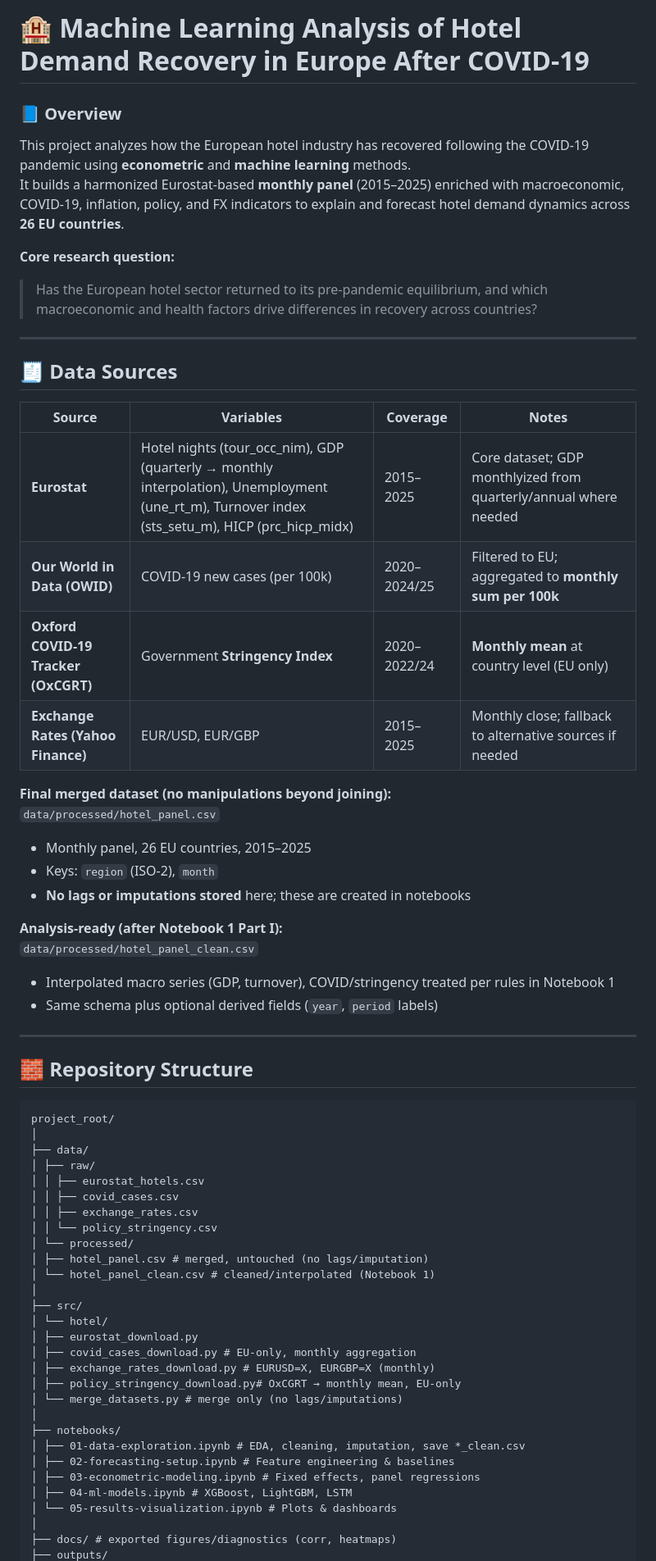
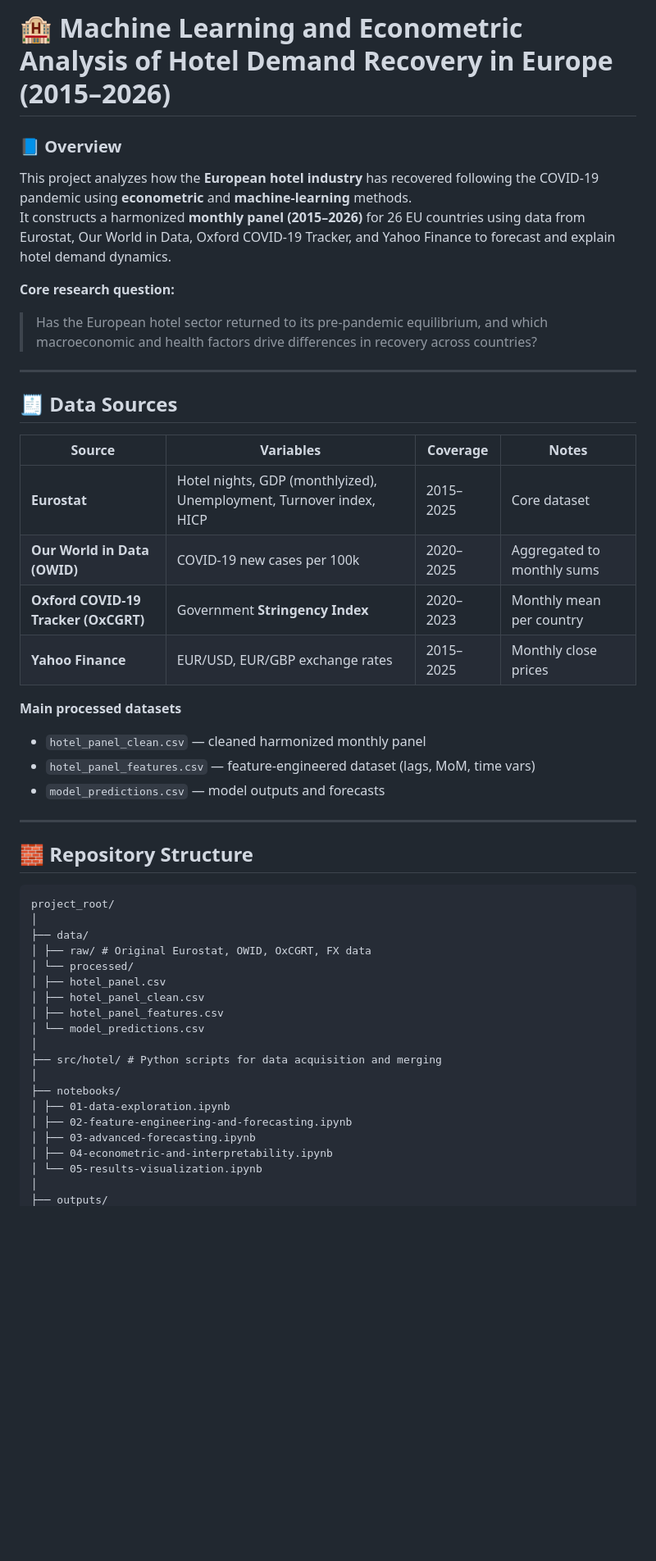
Before and after one commit to gsanaev/forecasting-explaining-hotel-demand-in-eu, a Markdown page: README.md, the part around the change printed below. Shown: that part at 82% size. GitHub-like rendering; blank space fills up the shorter version.

Commit message:
📝 Update README with full 5-notebook workflow and data flow diagram

```diff
--- a/README.md
+++ b/README.md
@@ -1,8 +1,8 @@
-# 🏨 Machine Learning Analysis of Hotel Demand Recovery in Europe After COVID-19
+# 🏨 Machine Learning and Econometric Analysis of Hotel Demand Recovery in Europe (2015–2026)
 
 ### 📘 Overview
-This project analyzes how the European hotel industry has recovered following the COVID-19 pandemic using **econometric** and **machine learning** methods.
-It builds a harmonized Eurostat-based **monthly panel** (2015–2025) enriched with macroeconomic, COVID-19, inflation, policy, and FX indicators to explain and forecast hotel demand dynamics across **26 EU countries**.
+This project analyzes how the **European hotel industry** has recovered following the COVID-19 pandemic using **econometric** and **machine-learning** methods.
+It constructs a harmonized **monthly panel (2015–2026)** for 26 EU countries using data from Eurostat, Our World in Data, Oxford COVID-19 Tracker, and Yahoo Finance to forecast and explain hotel demand dynamics.
 
 **Core research question:**
 > Has the European hotel sector returned to its pre-pandemic equilibrium, and which macroeconomic and health factors drive differences in recovery across countries?
@@ -13,21 +13,15 @@ It builds a harmonized Eurostat-based **monthly panel** (2015–2025) enriched w
 
 | Source | Variables | Coverage | Notes |
 |-------|-----------|----------|------|
-| **Eurostat** | Hotel nights (tour_occ_nim), GDP (quarterly → monthly interpolation), Unemployment (une_rt_m), Turnover index (sts_setu_m), HICP (prc_hicp_midx) | 2015–2025 | Core dataset; GDP monthlyized from quarterly/annual where needed |
-| **Our World in Data (OWID)** | COVID-19 new cases (per 100k) | 2020–2024/25 | Filtered to EU; aggregated to **monthly sum per 100k** |
-| **Oxford COVID-19 Tracker (OxCGRT)** | Government **Stringency Index** | 2020–2022/24 | **Monthly mean** at country level (EU only) |
-| **Exchange Rates (Yahoo Finance)** | EUR/USD, EUR/GBP | 2015–2025 | Monthly close; fallback to alternative sources if needed |
+| **Eurostat** | Hotel nights, GDP (monthlyized), Unemployment, Turnover index, HICP | 2015–2025 | Core dataset |
+| **Our World in Data (OWID)** | COVID-19 new cases per 100k | 2020–2025 | Aggregated to monthly sums |
+| **Oxford COVID-19 Tracker (OxCGRT)** | Government **Stringency Index** | 2020–2023 | Monthly mean per country |
+| **Yahoo Finance** | EUR/USD, EUR/GBP exchange rates | 2015–2025 | Monthly close prices |
 
-**Final merged dataset (no manipulations beyond joining):**
-`data/processed/hotel_panel.csv`
-- Monthly panel, 26 EU countries, 2015–2025
-- Keys: `region` (ISO-2), `month`
-- **No lags or imputations stored** here; these are created in notebooks
-
-**Analysis-ready (after Notebook 1 Part I):**
-`data/processed/hotel_panel_clean.csv`
-- Interpolated macro series (GDP, turnover), COVID/stringency treated per rules in Notebook 1
-- Same schema plus optional derived fields (`year`, `period` labels)
+**Main processed datasets**
+- `hotel_panel_clean.csv` — cleaned harmonized monthly panel
+- `hotel_panel_features.csv` — feature-engineered dataset (lags, MoM, time vars)
+- `model_predictions.csv` — model outputs and forecasts
 
 ---
 
@@ -38,29 +32,20 @@ It builds a harmonized Eurostat-based **monthly panel** (2015–2025) enriched w
 project_root/
 │
 ├── data/
-│ ├── raw/
-│ │ ├── eurostat_hotels.csv
-│ │ ├── covid_cases.csv
-│ │ ├── exchange_rates.csv
-│ │ └── policy_stringency.csv
+│ ├── raw/ # Original Eurostat, OWID, OxCGRT, FX data
 │ └── processed/
-│ ├── hotel_panel.csv # merged, untouched (no lags/imputation)
-│ └── hotel_panel_clean.csv # cleaned/interpolated (Notebook 1)
+│ ├── hotel_panel.csv
+│ ├── hotel_panel_clean.csv
+│ ├── hotel_panel_features.csv
+│ └── model_predictions.csv
 │
-├── src/
-│ └── hotel/
-│ ├── eurostat_download.py
-│ ├── covid_cases_download.py # EU-only, monthly aggregation
-│ ├── exchange_rates_download.py # EURUSD=X, EURGBP=X (monthly)
-│ ├── policy_stringency_download.py# OxCGRT → monthly mean, EU-only
-│ └── merge_datasets.py # merge only (no lags/imputations)
+├── src/hotel/ # Python scripts for data acquisition and merging
 │
 ├── notebooks/
-│ ├── 01-data-exploration.ipynb # EDA, cleaning, imputation, save *_clean.csv
-│ ├── 02-forecasting-setup.ipynb # Feature engineering & baselines
-│ ├── 03-econometric-modeling.ipynb # Fixed effects, panel regressions
-│ ├── 04-ml-models.ipynb # XGBoost, LightGBM, LSTM
-│ └── 05-results-visualization.ipynb # Plots & dashboards
+│ ├── 01-data-exploration.ipynb
+│ ├── 02-feature-engineering-and-forecasting.ipynb
+│ ├── 03-advanced-forecasting.ipynb
+│ ├── 04-econometric-and-interpretability.ipynb
+│ └── 05-results-visualization.ipynb
 │
-├── docs/ # exported figures/diagnostics (corr, heatmaps)
 ├── outputs/
```
Also changed, not shown: other parts of README.md (+76 -78 lines).
